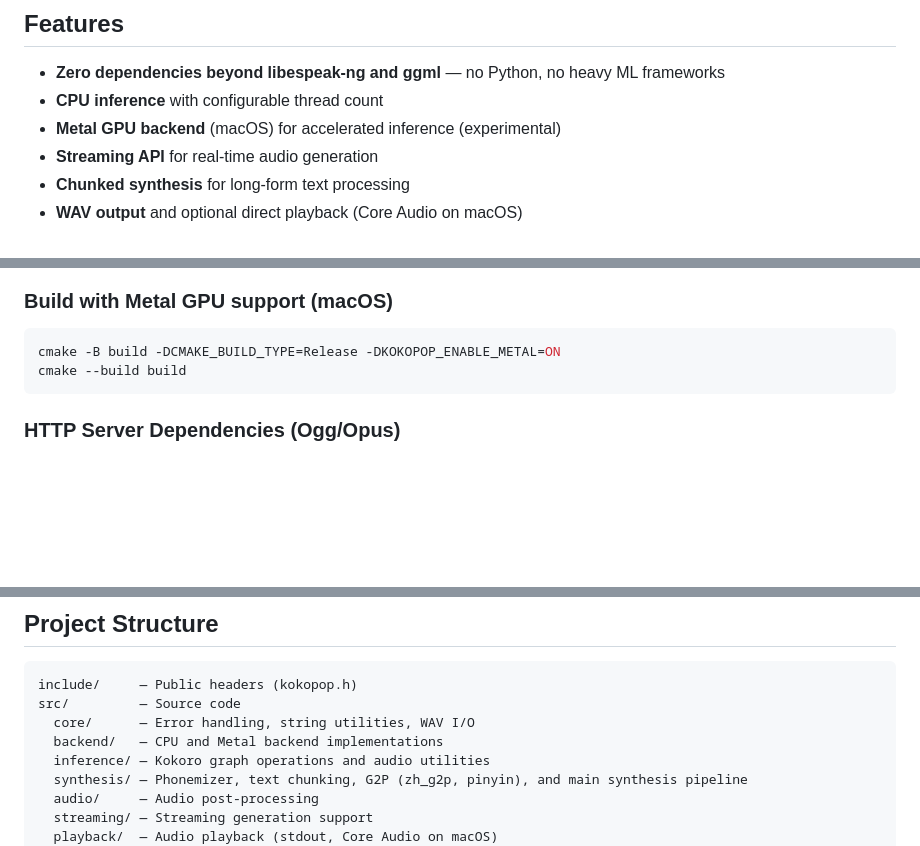
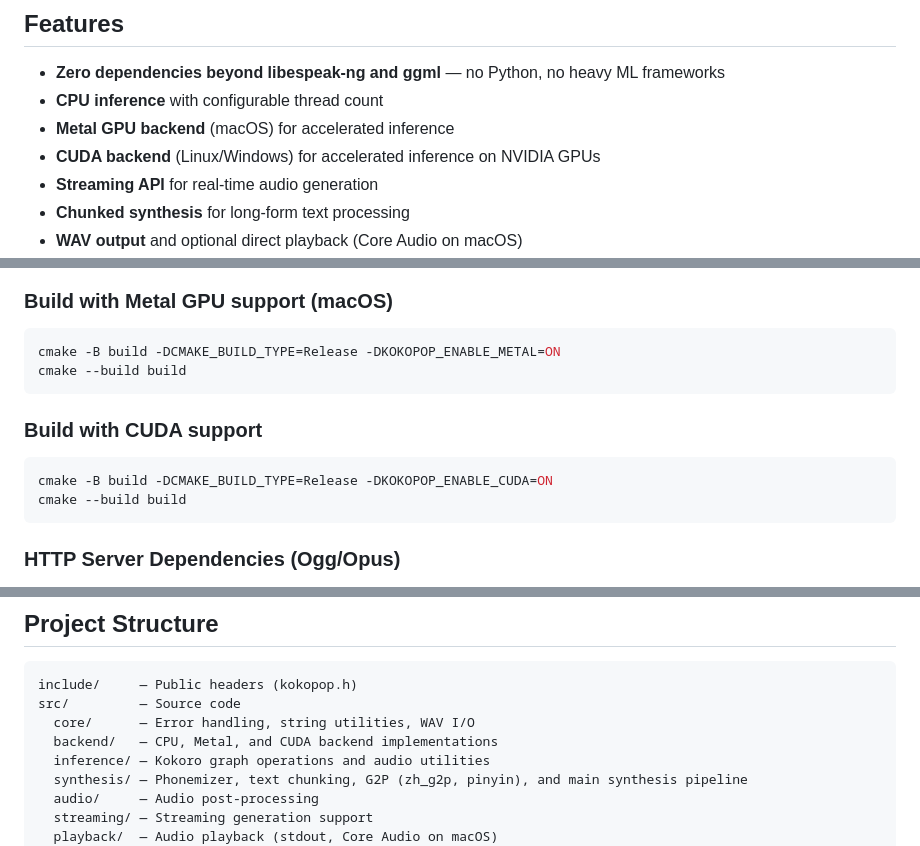
Before and after one commit to tterrasson/kokopop, a Markdown page: README.md, 3 parts joined by grey strips. Drawn GitHub-style; blank space fills up the shorter version.

Commit message:
docs: update README to clarify Metal and CUDA backend support

````diff
--- a/README.md
+++ b/README.md
@@ -6,7 +6,8 @@ A standalone C++ library and toolkit for running [Kokoro](https://github.com/hex
 
 - **Zero dependencies beyond libespeak-ng and ggml** — no Python, no heavy ML frameworks
 - **CPU inference** with configurable thread count
-- **Metal GPU backend** (macOS) for accelerated inference (experimental)
+- **Metal GPU backend** (macOS) for accelerated inference
+- **CUDA backend** (Linux/Windows) for accelerated inference on NVIDIA GPUs
 - **Streaming API** for real-time audio generation
 - **Chunked synthesis** for long-form text processing
 - **WAV output** and optional direct playback (Core Audio on macOS)
@@ -45,6 +46,13 @@ cmake --build build
 
 ```bash
 cmake -B build -DCMAKE_BUILD_TYPE=Release -DKOKOPOP_ENABLE_METAL=ON
+cmake --build build
+```
+
+### Build with CUDA support
+
+```bash
+cmake -B build -DCMAKE_BUILD_TYPE=Release -DKOKOPOP_ENABLE_CUDA=ON
 cmake --build build
 ```
 
@@ -320,7 +328,7 @@ kokopop_model_free(model);
 include/     — Public headers (kokopop.h)
 src/         — Source code
   core/      — Error handling, string utilities, WAV I/O
-  backend/   — CPU and Metal backend implementations
+  backend/   — CPU, Metal, and CUDA backend implementations
   inference/ — Kokoro graph operations and audio utilities
   synthesis/ — Phonemizer, text chunking, G2P (zh_g2p, pinyin), and main synthesis pipeline
   audio/     — Audio post-processing
````
Also changed, not shown: other parts of README.md (+1 -0 lines).
